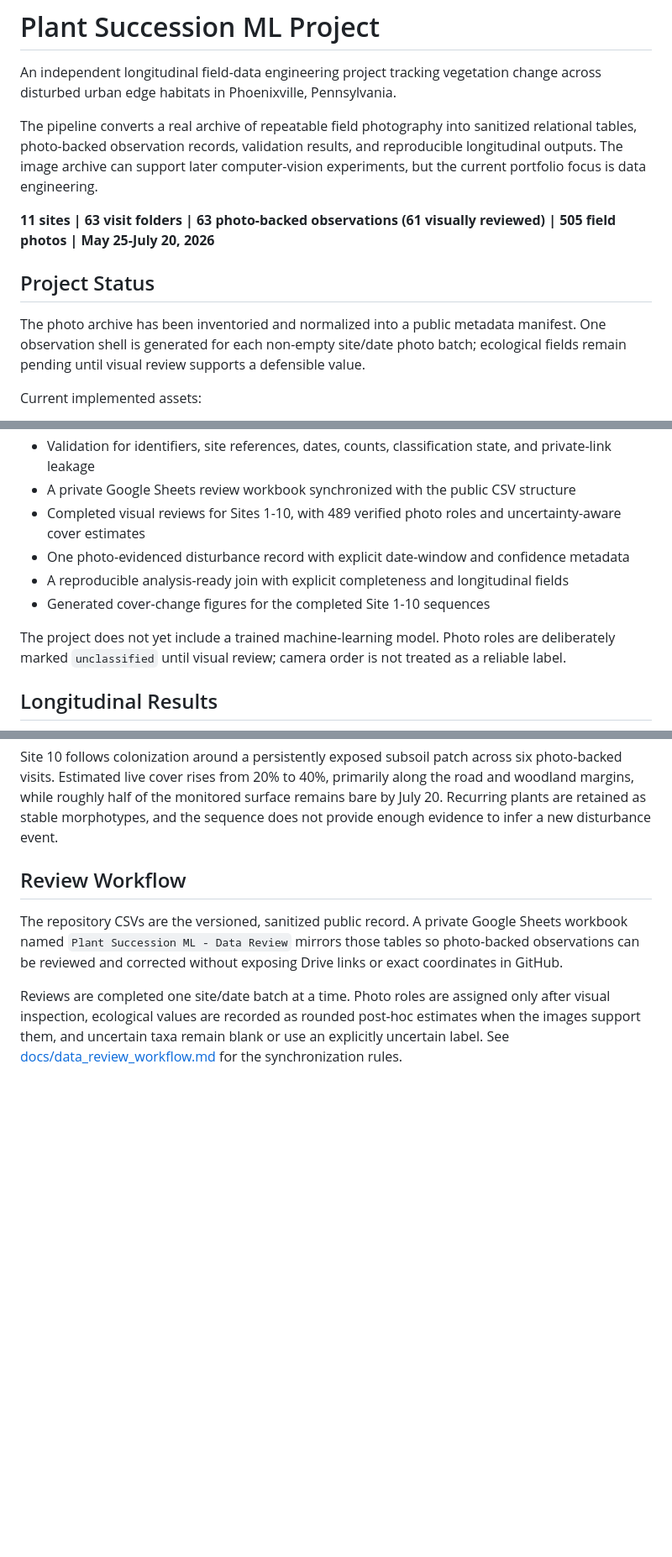
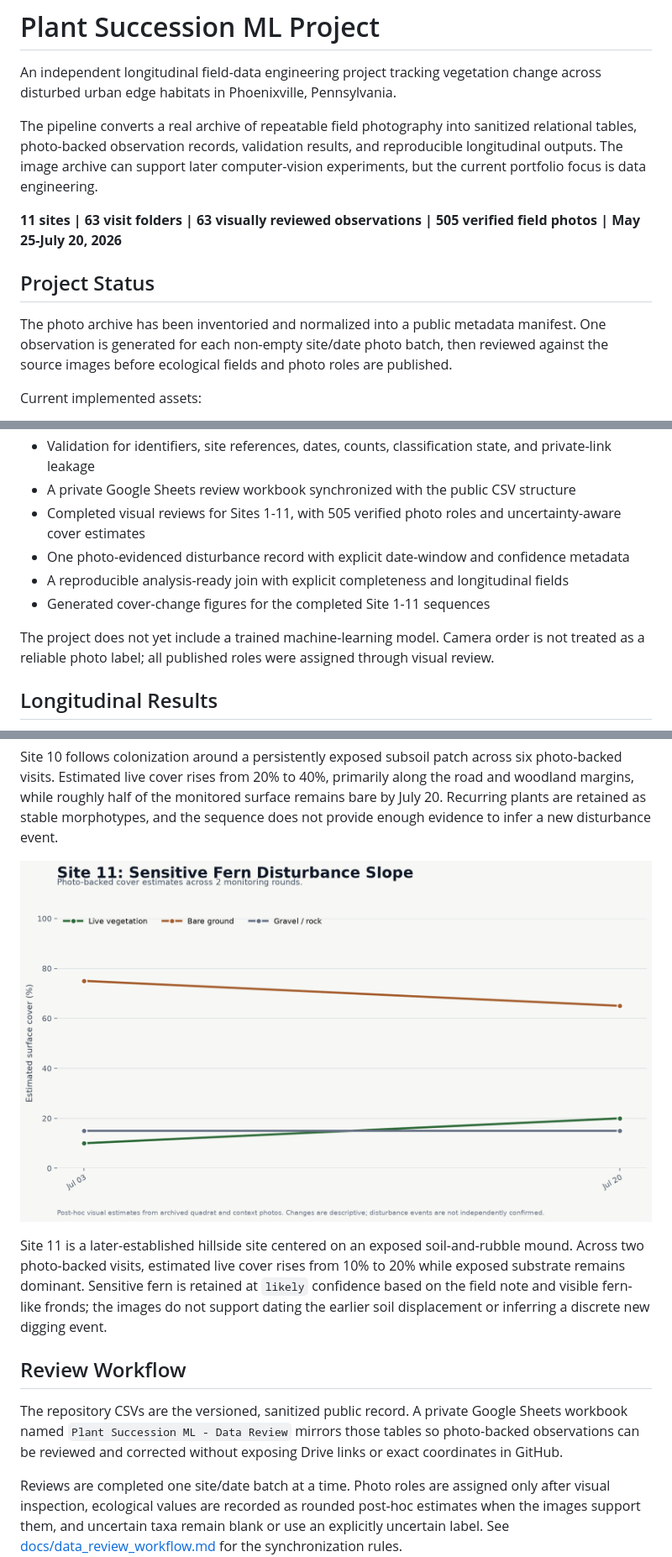
Before and after one commit to samuelfrey98/plant-succession-ml, a Markdown page: README.md, 3 parts joined by grey strips. Shown at 84% size. GitHub-like rendering; pictures changed too: outputs/figures/site_11_cover_over_time.png (added); blank space fills up the shorter version.

Commit message:
Review Site 11 photo-backed sequence

```diff
--- a/README.md
+++ b/README.md
@@ -7,13 +7,13 @@ The pipeline converts a real archive of repeatable field photography into saniti
 photo-backed observation records, validation results, and reproducible longitudinal outputs. The image
 archive can support later computer-vision experiments, but the current portfolio focus is data engineering.
 
-**11 sites | 63 visit folders | 63 photo-backed observations (61 visually reviewed) | 505 field photos | May 25-July 20, 2026**
+**11 sites | 63 visit folders | 63 visually reviewed observations | 505 verified field photos | May 25-July 20, 2026**
 
 ## Project Status
 
 The photo archive has been inventoried and normalized into a public metadata manifest. One
-observation shell is generated for each non-empty site/date photo batch; ecological fields remain
-pending until visual review supports a defensible value.
+observation is generated for each non-empty site/date photo batch, then reviewed against the source
+images before ecological fields and photo roles are published.
 
 Current implemented assets:
 
@@ -27,13 +27,13 @@ Current implemented assets:
 - A 63-row upload-batch summary used to audit completeness independently of observation content
 - Validation for identifiers, site references, dates, counts, classification state, and private-link leakage
 - A private Google Sheets review workbook synchronized with the public CSV structure
-- Completed visual reviews for Sites 1-10, with 489 verified photo roles and uncertainty-aware cover estimates
+- Completed visual reviews for Sites 1-11, with 505 verified photo roles and uncertainty-aware cover estimates
 - One photo-evidenced disturbance record with explicit date-window and confidence metadata
 - A reproducible analysis-ready join with explicit completeness and longitudinal fields
-- Generated cover-change figures for the completed Site 1-10 sequences
+- Generated cover-change figures for the completed Site 1-11 sequences
 
-The project does not yet include a trained machine-learning model. Photo roles are deliberately marked
-`unclassified` until visual review; camera order is not treated as a reliable label.
+The project does not yet include a trained machine-learning model. Camera order is not treated as a
+reliable photo label; all published roles were assigned through visual review.
 
 ## Longitudinal Results
 
@@ -107,6 +107,13 @@ Site 10 follows colonization around a persistently exposed subsoil patch across
 Estimated live cover rises from 20% to 40%, primarily along the road and woodland margins, while roughly half
 of the monitored surface remains bare by July 20. Recurring plants are retained as stable morphotypes, and the
 sequence does not provide enough evidence to infer a new disturbance event.
+
+![Site 11 cover estimates across two monitoring rounds](outputs/figures/site_11_cover_over_time.png)
+
+Site 11 is a later-established hillside site centered on an exposed soil-and-rubble mound. Across two
+photo-backed visits, estimated live cover rises from 10% to 20% while exposed substrate remains dominant.
+Sensitive fern is retained at `likely` confidence based on the field note and visible fern-like fronds; the
+images do not support dating the earlier soil displacement or inferring a discrete new digging event.
 
 ## Review Workflow
 
```
Also changed, not shown: other parts of README.md (+1 -1 lines), 6 other files.
